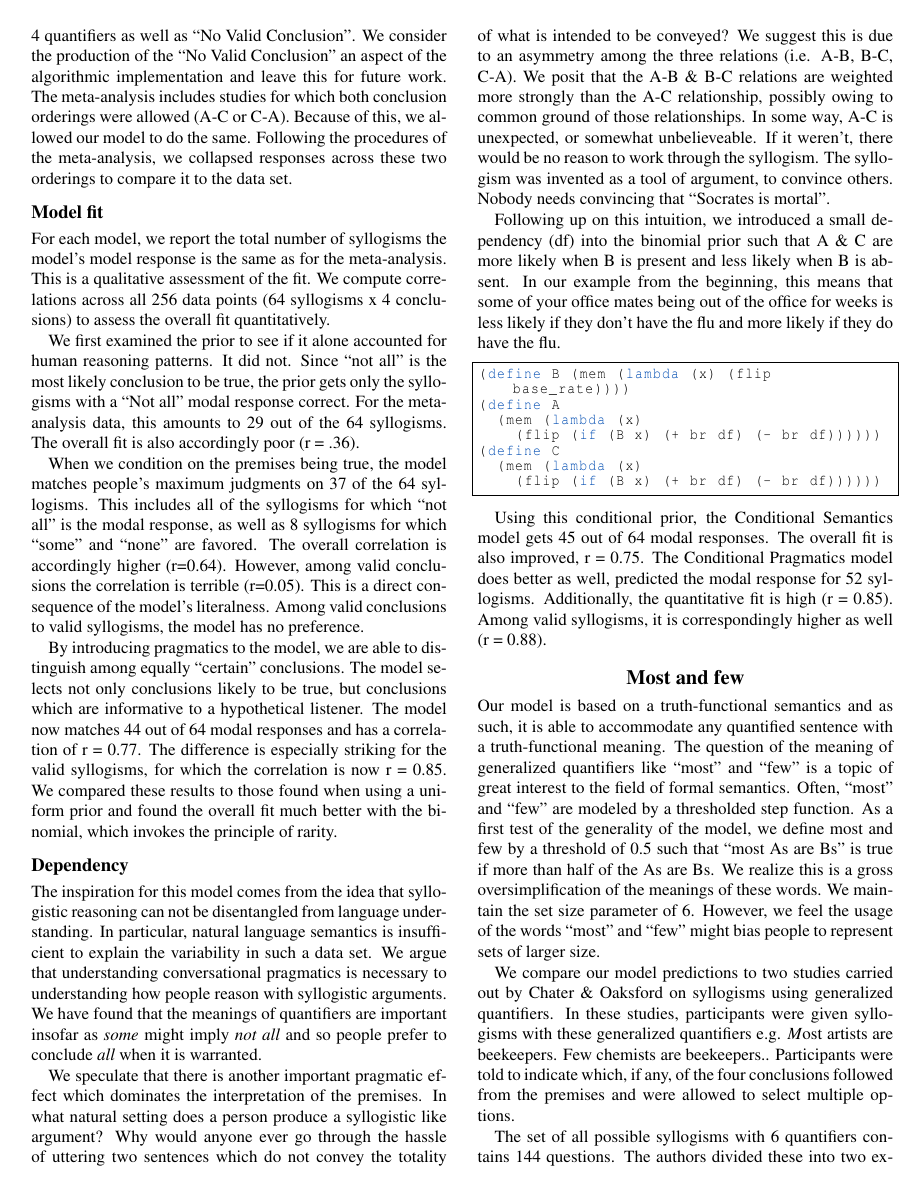
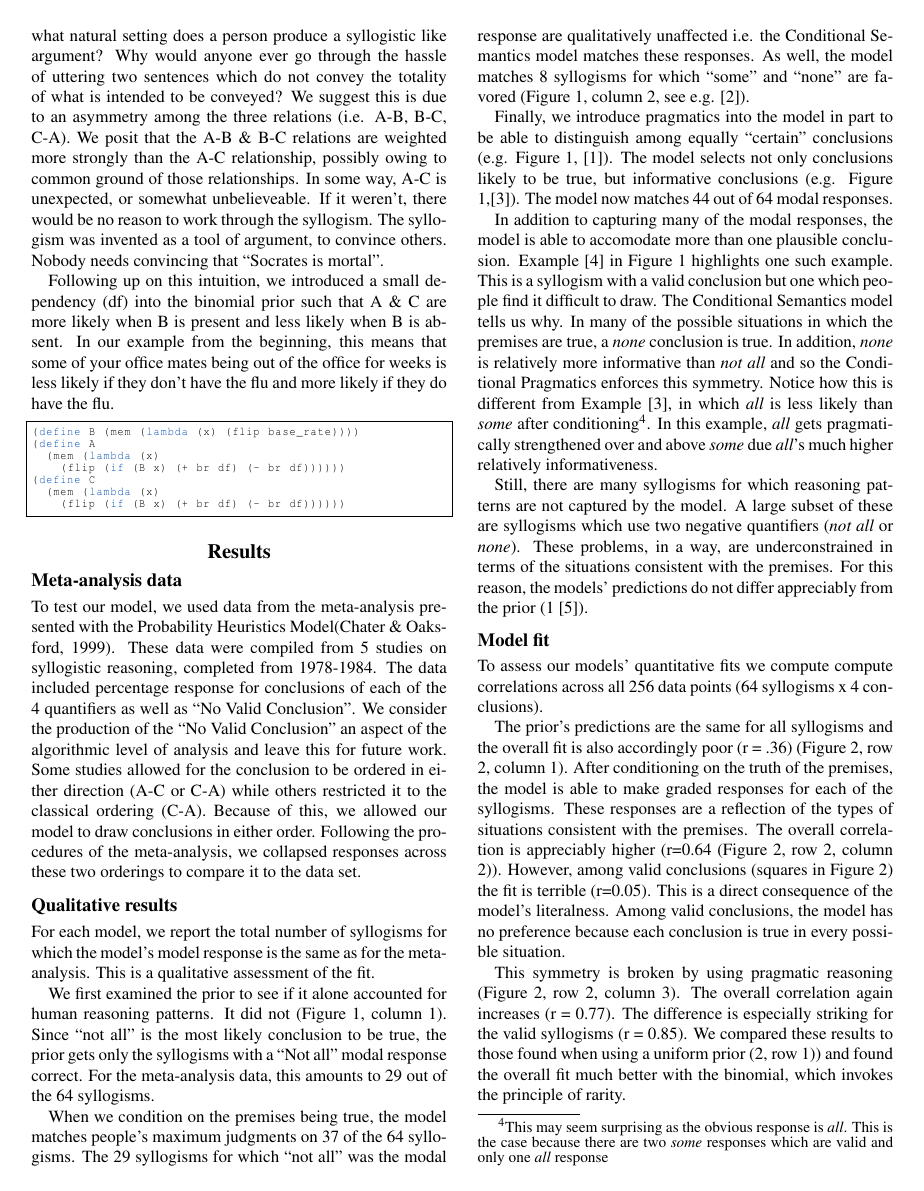
Before and after one commit to mhtess/syllogism, a LaTeX paper (syllogism0_mht.tex): page 3 of 7. The pictures show the PDF file syllogism0_mht.pdf that the author committed with the source.

Commit message:
figs, captions, results -mh

```diff
--- a/syllogism0_mht.tex
+++ b/syllogism0_mht.tex
@@ -177,4 +177,13 @@ Following up on this intuition, we introduced a small dependency (df) into the b
 \section{Results}
 
 \subsection{Meta-analysis data}
-To test our model, we used data from the meta-analysis presented with the Probability Heuristics Model\cite{Chater1999}. These data were compiled from 5 studies on syllogistic reasoning, completed from 1978-1984. The data included percentage response for conclusions of each of the 4 quantifiers as well as ``No Valid Conclusion". We consider the production of the ``No Valid Conclusion" an aspect of the algorithmic implementation and leave this for future work. The meta-analysis includes studies for which both conclusion orderings were allowed (A-C or C-A). Because of this, we allowed our model to do the same. Following the procedures of the meta-analysis, we collapsed responses across these two orderings to compare it to the data set.
+To test our model, we used data from the meta-analysis presented with the Probability Heuristics Model\cite{Chater1999}. These data were compiled from 5 studies on syllogistic reasoning, completed from 1978-1984. The data included percentage response for conclusions of each of the 4 quantifiers as well as ``No Valid Conclusion". We consider the production of the ``No Valid Conclusion" an aspect of the algorithmic level of analysis and leave this for future work. Some studies allowed for the conclusion to be ordered in either direction (A-C or C-A) while others restricted it to the classical ordering (C-A). Because of this, we allowed our model to draw conclusions in either order. Following the procedures of the meta-analysis, we collapsed responses across these two orderings to compare it to the data set.
+
+\subsection{Qualitative results}
+For each model, we report the total number of syllogisms for which the model's model response is the same as for the meta-analysis. This is a qualitative assessment of the fit.
+
+We first examined the prior to see if it alone accounted for human reasoning patterns. It did not (Figure \ref{fig:barplots}, column 1). Since ``not all" is the most likely conclusion to be true, the prior gets only the syllogisms with a ``Not all" modal response correct. For the meta-analysis data, this amounts to 29 out of the 64 syllogisms.
+
+\begin{figure*}
+\centering
+    \includegraphics[width=\textwidth,height=7.5cm]{fig1_multibar_luceSpeak2}
@@ -181,12 +194,22 @@ To test our model, we used data from the meta-analysis presented with the Probab
+  \label{fig:barplots}
+\end{figure*}
+
+
+When we condition on the premises being true, the model matches people's maximum judgments on 37 of the 64 syllogisms. The 29 syllogisms for which ``not all" was the modal response are qualitatively unaffected i.e. the Conditional Semantics model matches these responses. As well, the model matches 8 syllogisms for which ``some" and ``none" are favored (Figure \ref{fig:barplots}, column 2, see e.g. [2]).
+
+Finally, we introduce pragmatics into the model in part to be able to distinguish among equally ``certain" conclusions (e.g. Figure \ref{fig:barplots}, [1]). The model selects not only conclusions likely to be true, but informative conclusions (e.g. Figure \ref{fig:barplots},[3]). The model now matches 44 out of 64 modal responses.
+
+In addition to capturing many of the modal responses, the model is able to accomodate more than one plausible conclusion. Example [4] in Figure \ref{fig:barplots} highlights one such example. This is a syllogism with a valid conclusion but one which people find it difficult to draw. The Conditional Semantics model tells us why. In many of the possible situations in which the premises are true, a \emph{none} conclusion is true. In addition, \emph{none} is relatively more informative than \emph{not all} and so the Conditional Pragmatics enforces this symmetry. Notice how this is different from Example [3], in which \emph{all} is less likely than  \emph{some} after conditioning\footnote{This may seem surprising as the obvious response is \emph{all}. This is the case because there are two \emph{some} responses which are valid and only one \emph{all} response}. In this example, \emph{all} gets pragmatically strengthened over and above \emph{some} due \emph{all}'s much higher relatively informativeness.
+
+Still, there are many syllogisms for which reasoning patterns are not captured by the model. A large subset of these are syllogisms which use two negative quantifiers (\emph{not all} or \emph{none}). These problems, in a way, are underconstrained in terms of the situations consistent with the premises. For this reason, the models' predictions do not differ appreciably from the prior (\ref{fig:barplots} [5]).
 
 \subsection{Model fit}
-For each model, we report the total number of syllogisms the model's model response is the same as for the meta-analysis. This is a qualitative assessment of the fit. We compute correlations across all 256 data points (64 syllogisms x 4 conclusions) to assess the overall fit quantitatively.
 
-We first examined the prior to see if it alone accounted for human reasoning patterns. It did not. Since ``not all" is the most likely conclusion to be true, the prior gets only the syllogisms with a ``Not all" modal response correct. For the meta-analysis data, this amounts to 29 out of the 64 syllogisms. The overall fit is also accordingly poor (r = .36).
+To assess our models' quantitative fits we compute compute correlations across all 256 data points (64 syllogisms x 4 conclusions).
 
-When we condition on the premises being true, the model matches people's maximum judgments on 37 of the 64 syllogisms. This includes all of the syllogisms for which ``not all" is the modal response, as well as 8 syllogisms for which ``some" and ``none" are favored. The overall correlation is accordingly higher (r=0.64). However, among valid conclusions the correlation is terrible (r=0.05). This is a direct consequence of the model's literalness. Among valid conclusions to valid syllogisms, the model has no preference.
+The prior's predictions are the same for all syllogisms and the overall fit is also accordingly poor (r = .36) (Figure \ref{fig:megaScatter}, row 2, column 1).  After conditioning on the truth of the premises, the model is able to make graded responses for each of the syllogisms. These responses are a reflection of the types of situations consistent with the premises. The overall correlation is appreciably higher (r=0.64 (Figure \ref{fig:megaScatter}, row 2, column 2)). However, among valid conclusions (squares in Figure \ref{fig:megaScatter}) the fit is terrible (r=0.05). This is a direct consequence of the model's literalness. Among valid conclusions, the model has no preference because each conclusion is true in every possible situation.
 
-By introducing pragmatics to the model, we are able to distinguish among equally ``certain" conclusions. The model selects not only conclusions likely to be true, but conclusions which are informative to a hypothetical listener. The model now matches 44 out of 64 modal responses and has a correlation of r = 0.77. The difference is especially striking for the valid syllogisms, for which the correlation is now r = 0.85. We compared these results to those found when using a uniform prior and found the overall fit much better with the binomial, which invokes the principle of rarity.
+This symmetry is broken by using pragmatic reasoning (Figure \ref{fig:megaScatter}, row 2, column 3). The overall correlation again increases (r = 0.77). The difference is especially striking for the valid syllogisms (r = 0.85). We compared these results to those found when using a uniform prior (\ref{fig:megaScatter}, row 1)) and found the overall fit much better with the binomial, which invokes the principle of rarity.
 
 \begin{figure*}[t!] %[htp]
 \centering
@@ -197,9 +222,4 @@ By introducing pragmatics to the model, we are able to distinguish among equally
   \label{fig:megaScatter}
-\subfigure
-
-    \includegraphics[width=\textwidth,height=4cm]{multibar_AA1_II1_luceSpeak2}
-    \caption{Two example syllogisms. Pragmatic effects both strengthen already likely conclusions as well as relatively unlikely but informative conclusions.}
-  \label{fig:barplots}
 
 \end{figure*}
 
@@ -218,18 +238,11 @@ We compare our model predictions to two studies carried out by Chater \& Oaksfor
 
 The set of all possible syllogisms with 6 quantifiers contains 144 questions.  The authors divided these into two experiments to avoid subject fatigue. Experiment One consisted of the \emph{all},\emph{not all},\emph{most}, and \emph{few} quantifiers. Experiment Two used \emph{most},\emph{few},\emph{some}, and \emph{none}.
 
-\begin{figure*}[ht]
-	\centering
-	\subfigure
-
-  \includegraphics[width=10cm,height=4cm]{multiScatter_AMFO_n6_alphabefore1}
-
-  \label{fig:amfoScatter}
-\subfigure
-	\centering
-    \includegraphics[width=10cm,height=4cm]{multiScatter_MFIE_n6_alphabefore1}
-      \caption{Human subject percentage endorsement vs. model fits for 2 experiments using generalized quantifiers. Predictions for the Conditional Semantics model is on the left. Predictions for the conditional pragmatics model is on the right.}
-  \label{fig:mfieScatter}
+\begin{figure*}[htp]
+  \includegraphics[width=0.51\textwidth,height=4.5cm]{fig3a_multiScatter_AMFO_n6_alphabefore1}
+    \includegraphics[width=0.51\textwidth,height=4.5cm]{fig3b_multiScatter_MFIE_n6_alphabefore1}
+      \caption{Human subject percentage endorsement vs. model fits for 2 experiments using generalized quantifiers. Experiment 1 (left) used the quantifiers \{\emph{all}, \emph{most}, \emph{few}, \emph{not all}\}. Experiment 2 (right) used the quantifiers \{\emph{most}, \emph{few}, \emph{some}, \emph{not all}\}.}
+  \label{fig:mfScatter}
 \end{figure*}
 
 
```
Also changed, not shown: figures/fig1_multibar_luceSpeak2.png (added), figures/fig2_multiScatter_unif-bin-2m40br_n6_alphabefore2.png (added), figures/fig3a_multiScatter_AMFO_n6_alphabefore1.png (added), figures/fig3b_multiScatter_MFIE_n6_alphabefore1.png (added), figures/old_multiScatter_unif-bin-2m40br_n6_alphabefore2.png (added), syllogism0_mht.pdf, syllogism0_mht.tex (26 more changed lines).
